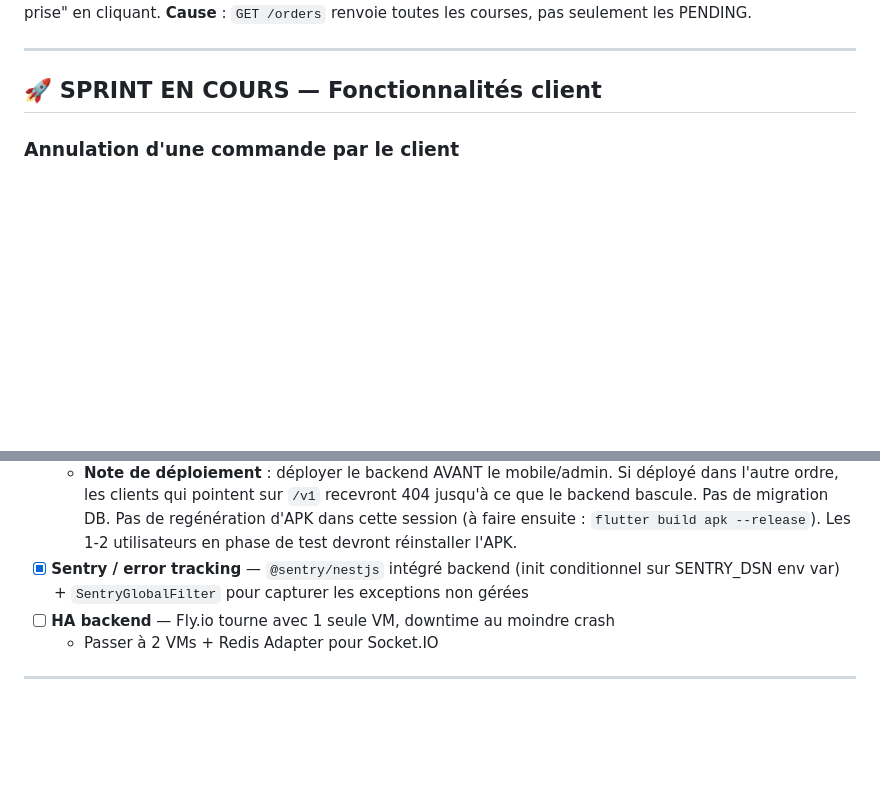
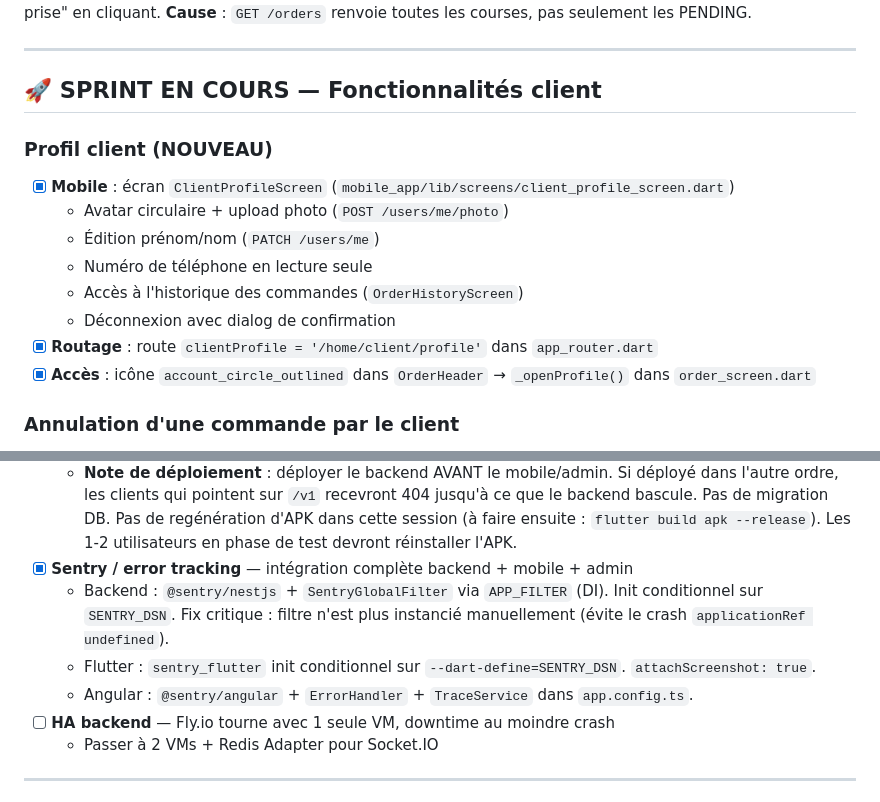
Before and after one commit to nashflow28/ZonZon, a Markdown page: TODO.md, 2 parts joined by grey strips. Drawn GitHub-style; blank space fills up the shorter version.

```diff
--- a/TODO.md
+++ b/TODO.md
@@ -28,6 +28,16 @@
 ---
 
 ## 🚀 SPRINT EN COURS — Fonctionnalités client
+
+### Profil client (NOUVEAU)
+- [x] **Mobile** : écran `ClientProfileScreen` (`mobile_app/lib/screens/client_profile_screen.dart`)
+  - Avatar circulaire + upload photo (`POST /users/me/photo`)
+  - Édition prénom/nom (`PATCH /users/me`)
+  - Numéro de téléphone en lecture seule
+  - Accès à l'historique des commandes (`OrderHistoryScreen`)
+  - Déconnexion avec dialog de confirmation
+- [x] **Routage** : route `clientProfile = '/home/client/profile'` dans `app_router.dart`
+- [x] **Accès** : icône `account_circle_outlined` dans `OrderHeader` → `_openProfile()` dans `order_screen.dart`
 
 ### Annulation d'une commande par le client
 - [x] **Mobile** : bouton "Annuler la commande" dans `order_screen.dart` quand `_activeOrderStatus IN ('PENDING','ACCEPTED')`
@@ -82,7 +92,10 @@
   - Admin : nouvelle propriété `apiPrefix: '/v1'` dans `environment.ts` et `environment.prod.ts`. Adaptés (préfixés) : `auth/auth.service.ts`, `orders.service.ts`, `users/users.service.ts`, `shops/shops.service.ts`, `reports/reports.service.ts`, `audit-logs/audit-logs.service.ts`, `shared/messages.service.ts`. NE PAS préfixer : `shared/live-status.service.ts` (Socket.IO), `shops/shops.component.ts:144` (URL de logo `/uploads/...`).
   - Vérifications : 96/96 jest passent, `flutter analyze` 8 issues préexistantes (aucune nouvelle), `flutter test` 10/10, `npm run build -- --configuration production` OK (seuls les 2 warnings préexistants NG8107 sur `main-layout.component.html`).
   - **Note de déploiement** : déployer le backend AVANT le mobile/admin. Si déployé dans l'autre ordre, les clients qui pointent sur `/v1` recevront 404 jusqu'à ce que le backend bascule. Pas de migration DB. Pas de regénération d'APK dans cette session (à faire ensuite : `flutter build apk --release`). Les 1-2 utilisateurs en phase de test devront réinstaller l'APK.
-- [x] **Sentry / error tracking** — `@sentry/nestjs` intégré backend (init conditionnel sur SENTRY_DSN env var) + `SentryGlobalFilter` pour capturer les exceptions non gérées
+- [x] **Sentry / error tracking** — intégration complète backend + mobile + admin
+  - Backend : `@sentry/nestjs` + `SentryGlobalFilter` via `APP_FILTER` (DI). Init conditionnel sur `SENTRY_DSN`. Fix critique : filtre n'est plus instancié manuellement (évite le crash `applicationRef undefined`).
+  - Flutter : `sentry_flutter` init conditionnel sur `--dart-define=SENTRY_DSN`. `attachScreenshot: true`.
+  - Angular : `@sentry/angular` + `ErrorHandler` + `TraceService` dans `app.config.ts`.
 - [ ] **HA backend** — Fly.io tourne avec 1 seule VM, downtime au moindre crash
   - Passer à 2 VMs + Redis Adapter pour Socket.IO
 
```
Also changed, not shown: PROGRESS.md (+38 -3 lines).
